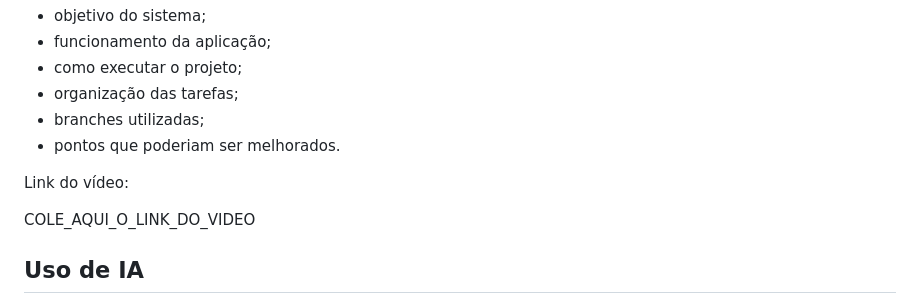
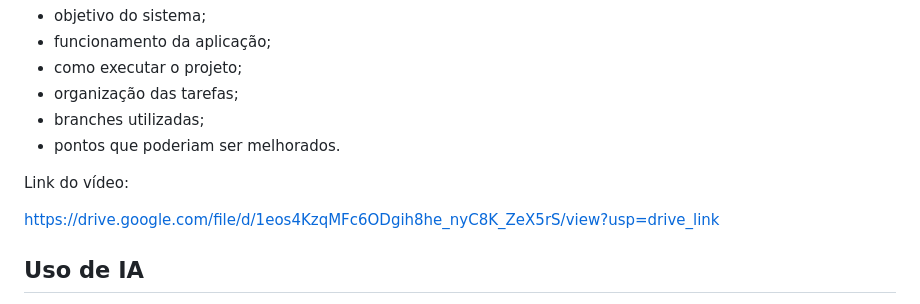
Before and after one commit to tainaralauschner/skillmatch-web, a Markdown page: README.md, the part around the change. Drawn GitHub-style.

Commit message:
adiciona link do video no README

```diff
--- a/README.md
+++ b/README.md
@@ -256,7 +256,7 @@ O vídeo de apresentação demonstra:
 
 Link do vídeo:
 
-COLE_AQUI_O_LINK_DO_VIDEO
+https://drive.google.com/file/d/1eos4KzqMFc6ODgih8he_nyC8K_ZeX5rS/view?usp=drive_link
 
 ## Uso de IA
 
```
